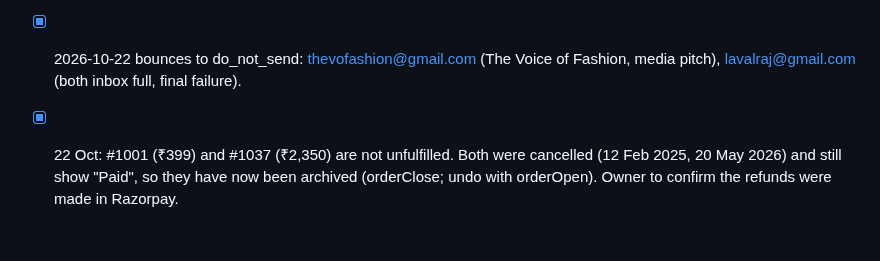
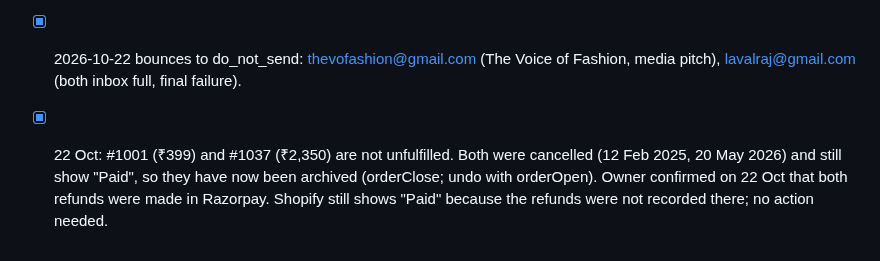
Before and after one commit to Amit2sap/Amit2sap, a Markdown page: reports/agents/handoff.md, the part around the change. Drawn GitHub-style.

Commit message:
handoff: owner confirmed refunds for #1001/#1037
Co-Authored-By: Claude Opus 5.5 <noreply@anthropic.com>
Claude-Session: https://claude.ai/code/session_01CExgX3LnZkdy4AwdW7vCVh

```diff
--- a/reports/agents/handoff.md
+++ b/reports/agents/handoff.md
@@ -106,4 +106,4 @@ Format: - [ ] YYYY-MM-DD from:<agent> to:<agent|owner> | item
 - [x] 2026-10-22 bounces to do_not_send: thevofashion@gmail.com (The Voice of Fashion, media pitch), lavalraj@gmail.com (both inbox full, final failure).
 
 
-- [x] 22 Oct: #1001 (₹399) and #1037 (₹2,350) are not unfulfilled. Both were cancelled (12 Feb 2025, 20 May 2026) and still show "Paid", so they have now been archived (orderClose; undo with orderOpen). Owner to confirm the refunds were made in Razorpay.
+- [x] 22 Oct: #1001 (₹399) and #1037 (₹2,350) are not unfulfilled. Both were cancelled (12 Feb 2025, 20 May 2026) and still show "Paid", so they have now been archived (orderClose; undo with orderOpen). Owner confirmed on 22 Oct that both refunds were made in Razorpay. Shopify still shows "Paid" because the refunds were not recorded there; no action needed.
```
